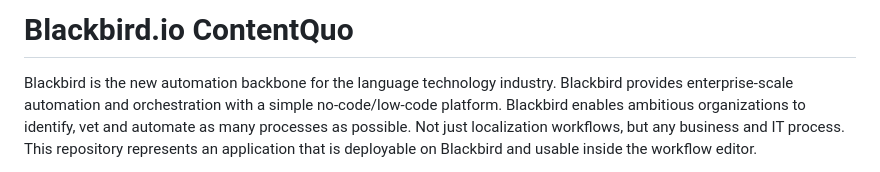
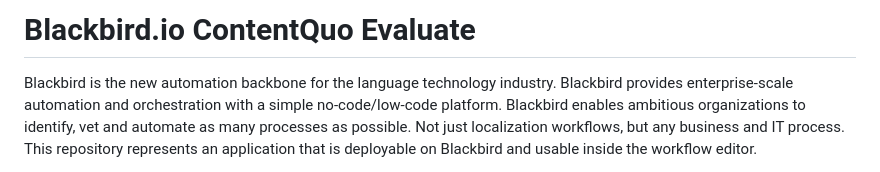
Before and after one commit to bb-io/ContentQuo, a Markdown page: README.md, the part around one of its changes. GitHub-like rendering.

```diff
--- a/README.md
+++ b/README.md
@@ -1,4 +1,4 @@
-# Blackbird.io ContentQuo
+# Blackbird.io ContentQuo Evaluate
 
 Blackbird is the new automation backbone for the language technology industry. Blackbird provides enterprise-scale automation and orchestration with a simple no-code/low-code platform. Blackbird enables ambitious organizations to identify, vet and automate as many processes as possible. Not just localization workflows, but any business and IT process. This repository represents an application that is deployable on Blackbird and usable inside the workflow editor.
 
```
Also changed, not shown: other parts of README.md (+24 -1 lines), image/README/1705419776657.png (added), image/README/1705420501260.png (added), image/README/1705420538988.png (added), image/README/1705420570372.png (added).
